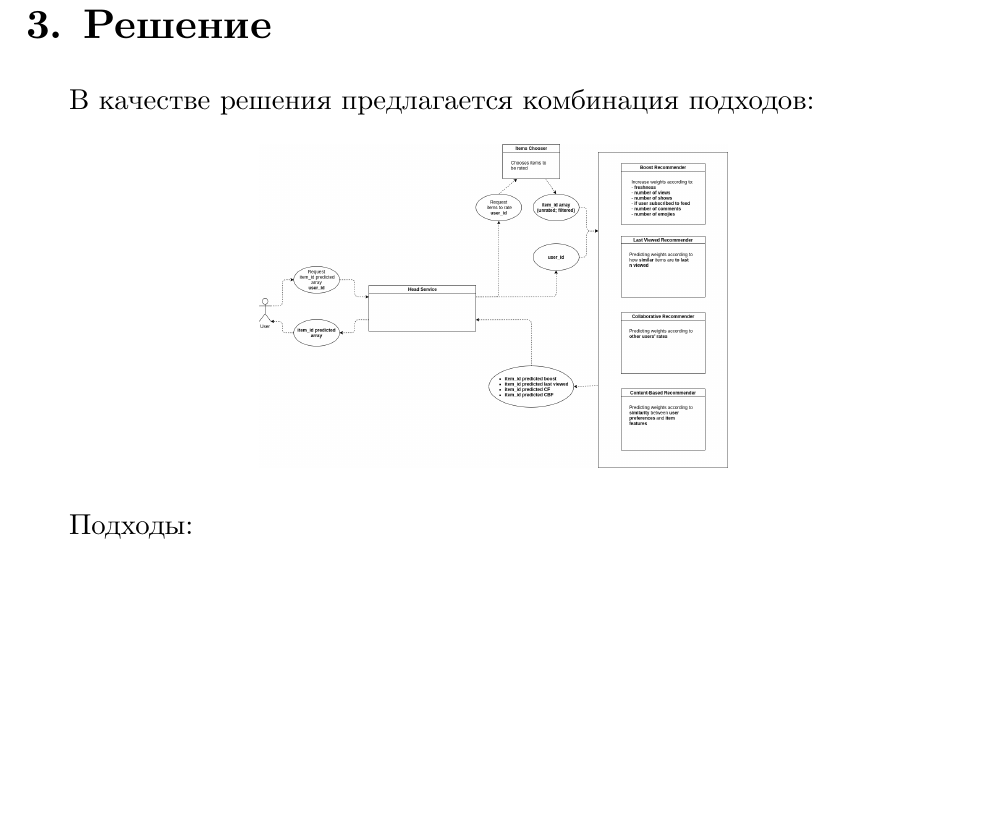
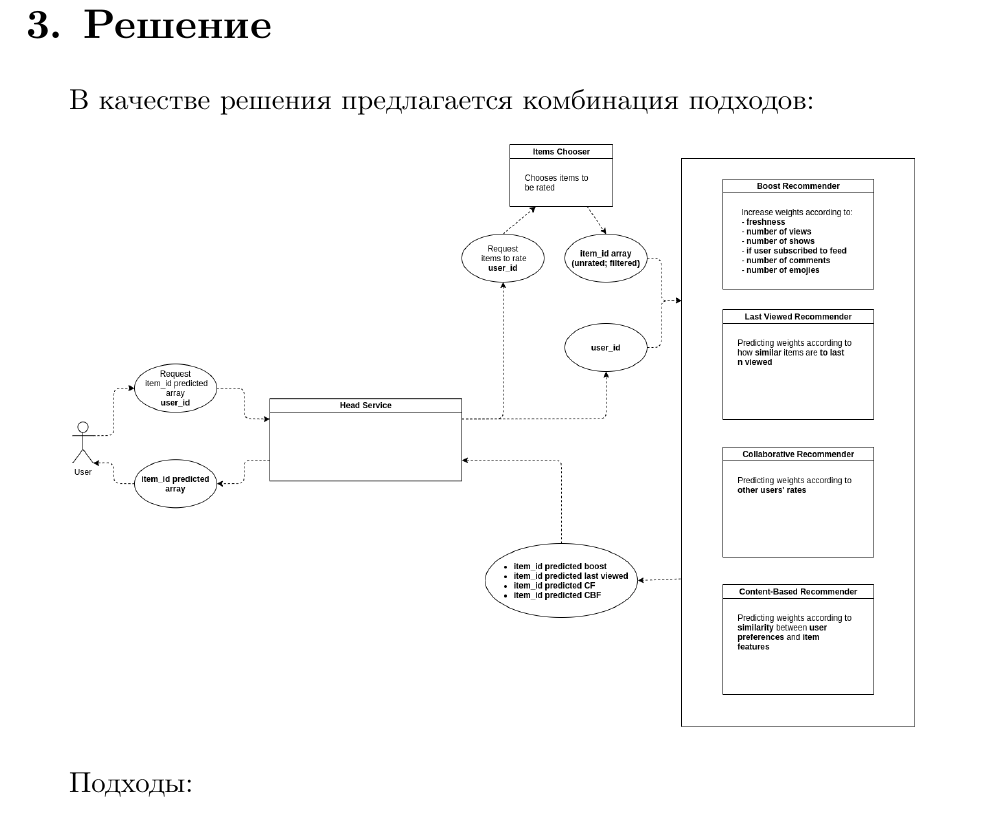
Before and after one commit to SmirnovAlexander/RecommenderSystemPaper, a LaTeX thesis (thesis/diploma.tex): part of page 6 of 8, cut so that both start at the same text, the shorter picture padded with empty space. The pictures show the PDF file thesis/thesis.pdf that the author committed with the source.

Commit message:
increased image size

```diff
--- a/thesis/diploma.tex
+++ b/thesis/diploma.tex
@@ -74,7 +74,7 @@
 В качестве решения предлагается комбинация подходов:
 
 \begin{figure}[h]
-	\includegraphics[width=0.5\textwidth]{./images/main.png}
+	\includegraphics[width=0.9\textwidth]{./images/main.png}
 	\centering
 \end{figure}
 
```
Also changed, not shown: thesis/thesis.pdf.
